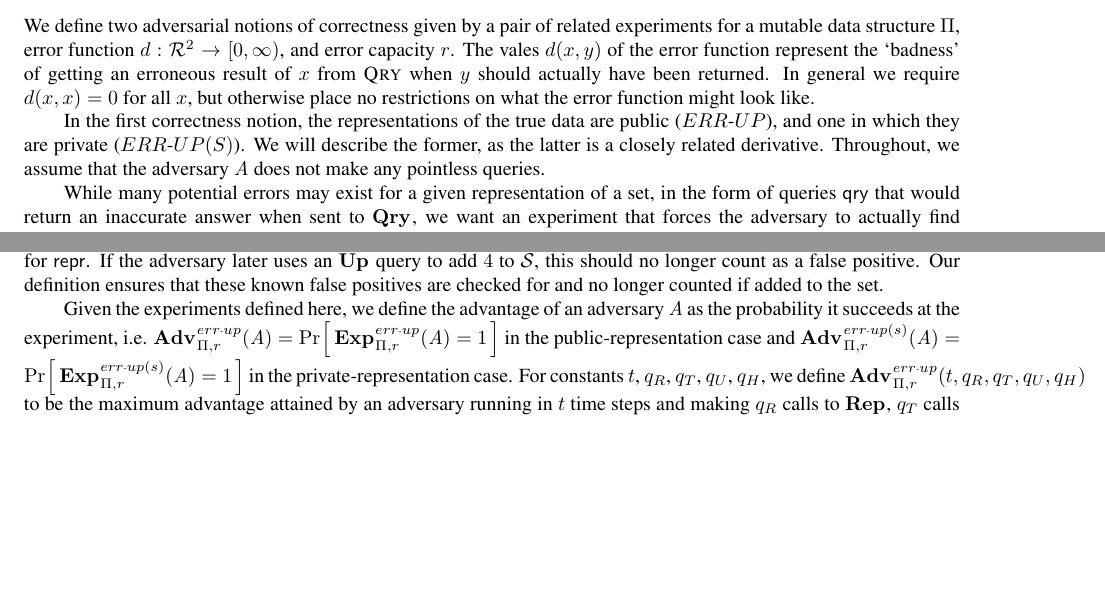
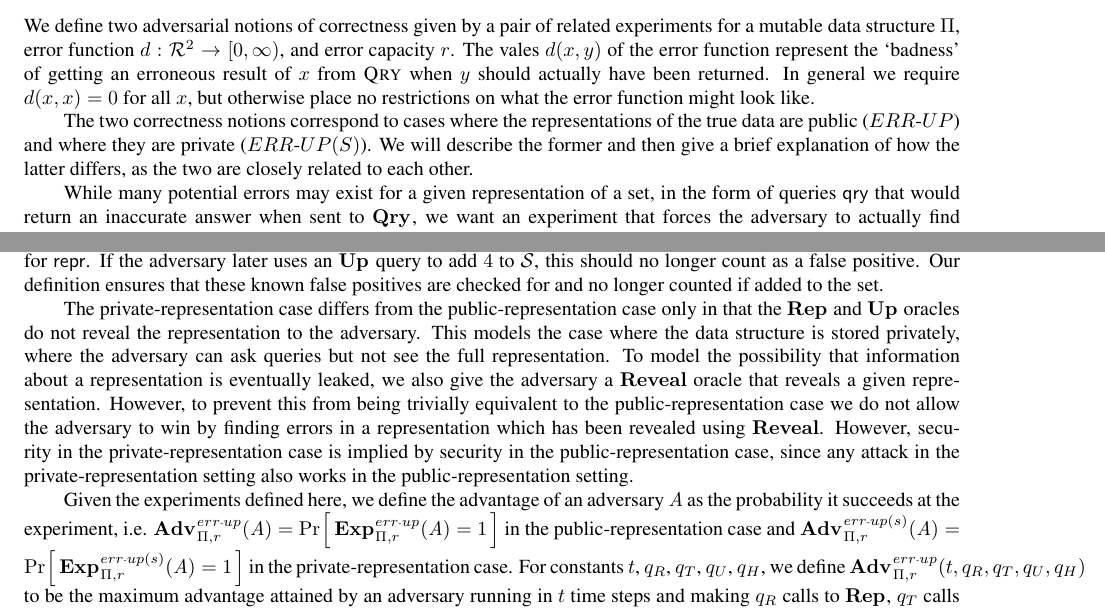
Before and after one commit to dmclayton/Mutable-Data-Structures, a LaTeX paper (mutable.tex, which reads correctness.tex): two parts of pages 6 and 8 of 28, joined at a grey line, cut so that both start at the same text, the shorter picture padded with empty space. Compiled offline with pdfLaTeX.

Commit message:
more about correctness notions

```diff
--- a/correctness.tex
+++ b/correctness.tex
@@ -4,7 +4,7 @@
 
 We define two adversarial notions of correctness given by a pair of related experiments for a mutable data structure $\struct$, error function $d: \mathcal{R}^2 \to [0,\infty)$, and error capacity $r$. The vales $d(x,y)$ of the error function represent the `badness' of getting an erroneous result of $x$ from $\Qry$ when $y$ should actually have been returned. In general we require $d(x,x) = 0$ for all $x$, but otherwise place no restrictions on what the error function might look like.
 
-In the first correctness notion, the representations of the true data are public ($\errep$), and one in which they are private ($\erreps$). We will describe the former, as the latter is a closely related derivative. Throughout, we assume that the adversary~$\advA$ does not make any pointless queries.
+The two correctness notions correspond to cases where the representations of the true data are public ($\errep$) and where they are private ($\erreps$). We will describe the former and then give a brief explanation of how the latter differs, as the two are closely related to each other.
 
 While many potential errors may exist for a given representation of a set, in the form of queries $\qry$ that would return an inaccurate answer when sent to $\QRYO$, we want an experiment that forces the adversary to actually find specific erroneous queries. In particular, we only give the adersary credit when they actually make a $\QRYO$ call that produces an error.
 
@@ -24,6 +24,8 @@ When a query $\UPO(i,\up)$ is made, the oracle first updates the data object~$\c
 Now, for each defined value~$\err_i[\qry]$, we reevaluate the error that \emph{would} be caused by the previously asked~$\qry$ w.r.t. the newly updated $\col_i$ and $\pub_i$.  If the existing value of $\err_i[\qry]$ is larger than the error that~$\qry$ would cause to w.r.t. the newly updated~$\col_i$ and $\pub_i$, then we overwrite $\err_i[\qry]$ with the smaller value.  Doing so insures that the array~$\err_i$ does not overcredit the attacker for errors against the current data object and representation.
 
 For a concrete example of why these choices are necessary, consider a representation~$\pub$ of the set~$\col = \{1,2,3\}$ in some structure that supports set membership queries. Suppose an adversary learns that~$4$ is a false-positive value for $\pub$. If the adversary later uses an $\UPO$ query to add~$4$ to~$\col$, this should no longer count as a false positive. Our definition ensures that these known false positives are checked for and no longer counted if added to the set.
+
+The private-representation case differs from the public-representation case only in that the $\REPO$ and $\UPO$ oracles do not reveal the representation to the adversary. This models the case where the data structure is stored privately, where the adversary can ask queries but not see the full representation. To model the possibility that information about a representation is eventually leaked, we also give the adversary a $\REVO$ oracle that reveals a given representation. However, to prevent this from being trivially equivalent to the public-representation case we do not allow the adversary to win by finding errors in a representation which has been revealed using $\REVO$. However, security in the private-representation case is implied by security in the public-representation case, since any attack in the private-representation setting also works in the public-representation setting.
 
 Given the experiments defined here, we define the advantage of an adversary $\advA$ as the probability it succeeds at the experiment, i.e. $\Adv{\errep}_{\struct,r}(\advA) = \Prob{\Exp{\errep}_{\struct,r}(\advA) = 1}$ in the public-representation case and $\Adv{\erreps}_{\struct,r}(\advA) = \Prob{\Exp{\erreps}_{\struct,r}(\advA) = 1}$ in the private-representation case. For constants $t$, $q_R$, $q_T$, $q_U$, $q_H$, we define $\Adv{\errep}_{\struct,r}(t,q_R,q_T,q_U,q_H)$ to be the maximum advantage attained by an adversary running in $t$ time steps and making $q_R$ calls to $\REPO$, $q_T$ calls to $\QRYO$, $q_U$ calls to $\UPO$, and $q_H$ calls to a random oracle. The advantage is defined analagously in the private-representation setting.
 
```
